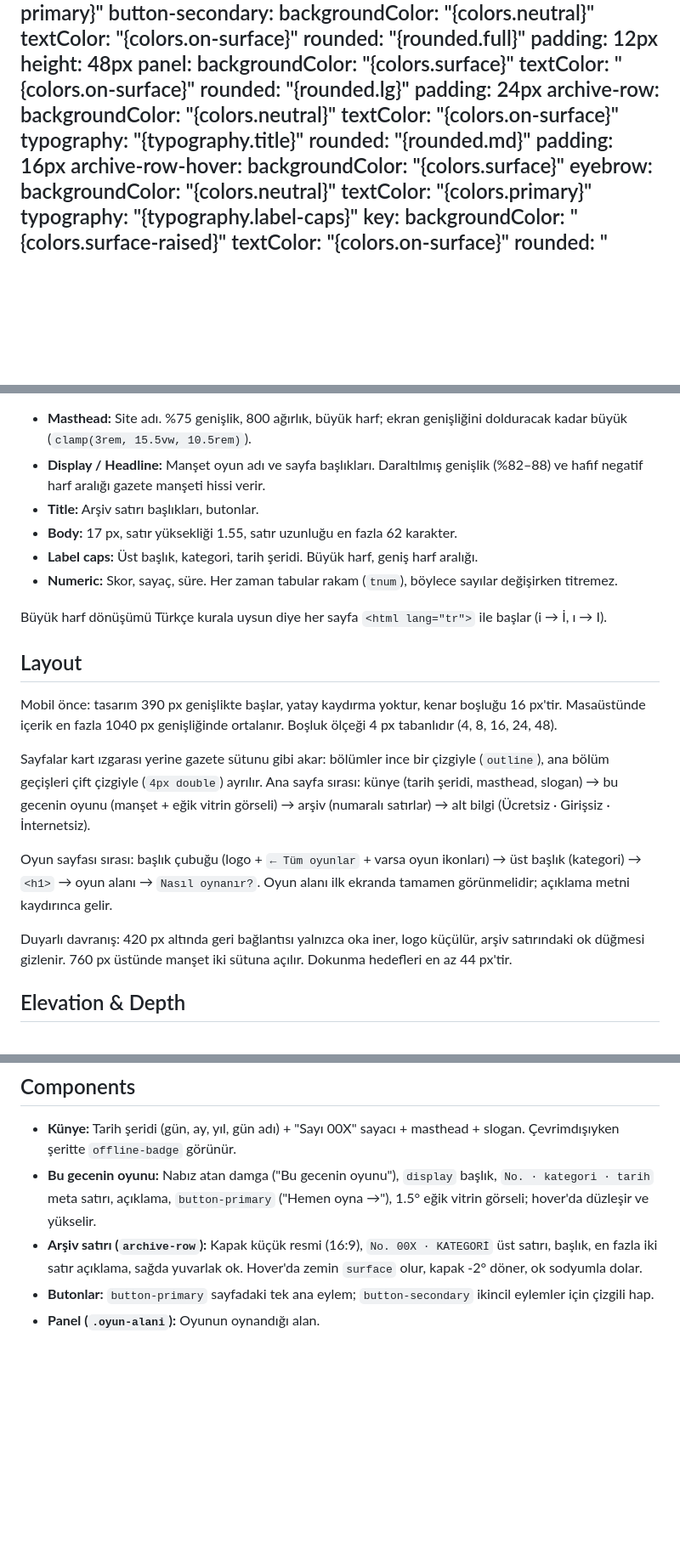
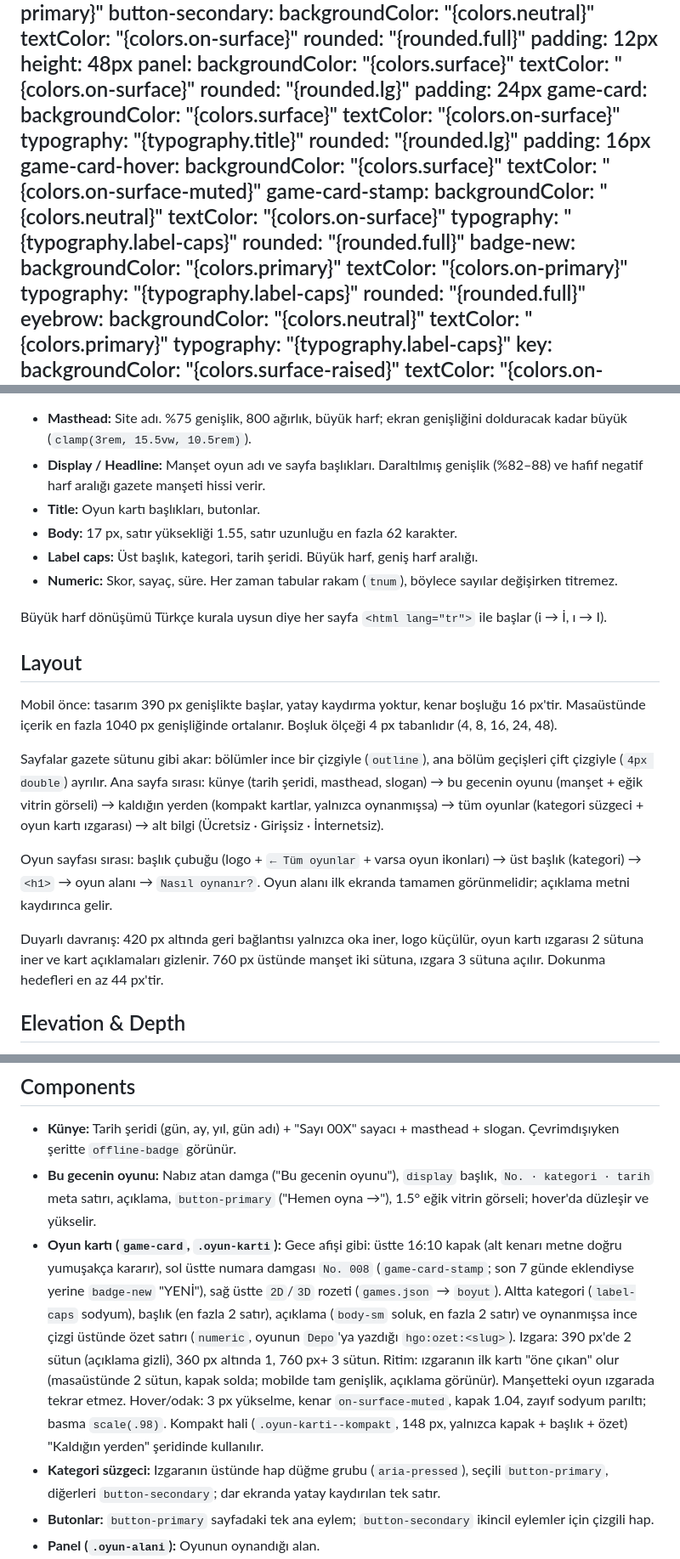
Before and after one commit to omergocmen/her-gece-oyun, a Markdown page: DESIGN.md, 3 parts joined by grey strips. Shown at 85% size. Rendered like a GitHub page; blank space fills up the shorter version.

Commit message:
DESIGN.md: oyun kartı bileşeni ve kategori süzgeci (#39)
Ömer'in isteğiyle ana sayfa listesi görsel ağırlıklı kartlara geçiyor (#38); #32 süzgeci ve "Kaldığın yerden" şeridi aynı bileşeni kullanır.


Claude-Session: https://claude.ai/code/session_019mS5jr5catj29XdE4pJ1ZK

Co-authored-by: Claude <noreply@anthropic.com>

```diff
--- a/DESIGN.md
+++ b/DESIGN.md
@@ -111,14 +111,25 @@ components:
     textColor: "{colors.on-surface}"
     rounded: "{rounded.lg}"
     padding: 24px
-  archive-row:
+  game-card:
+    backgroundColor: "{colors.surface}"
+    textColor: "{colors.on-surface}"
+    typography: "{typography.title}"
+    rounded: "{rounded.lg}"
+    padding: 16px
+  game-card-hover:
+    backgroundColor: "{colors.surface}"
+    textColor: "{colors.on-surface-muted}"
+  game-card-stamp:
     backgroundColor: "{colors.neutral}"
     textColor: "{colors.on-surface}"
-    typography: "{typography.title}"
-    rounded: "{rounded.md}"
-    padding: 16px
-  archive-row-hover:
-    backgroundColor: "{colors.surface}"
+    typography: "{typography.label-caps}"
+    rounded: "{rounded.full}"
+  badge-new:
+    backgroundColor: "{colors.primary}"
+    textColor: "{colors.on-primary}"
+    typography: "{typography.label-caps}"
+    rounded: "{rounded.full}"
   eyebrow:
     backgroundColor: "{colors.neutral}"
     textColor: "{colors.primary}"
@@ -193,7 +204,7 @@ Tek aile: **Bricolage Grotesque** (değişken; ağırlık 200–800, genişlik %
 
 - **Masthead:** Site adı. %75 genişlik, 800 ağırlık, büyük harf; ekran genişliğini dolduracak kadar büyük (`clamp(3rem, 15.5vw, 10.5rem)`).
 - **Display / Headline:** Manşet oyun adı ve sayfa başlıkları. Daraltılmış genişlik (%82–88) ve hafif negatif harf aralığı gazete manşeti hissi verir.
-- **Title:** Arşiv satırı başlıkları, butonlar.
+- **Title:** Oyun kartı başlıkları, butonlar.
 - **Body:** 17 px, satır yüksekliği 1.55, satır uzunluğu en fazla 62 karakter.
 - **Label caps:** Üst başlık, kategori, tarih şeridi. Büyük harf, geniş harf aralığı.
 - **Numeric:** Skor, sayaç, süre. Her zaman tabular rakam (`tnum`), böylece sayılar değişirken titremez.
@@ -204,11 +215,11 @@ Büyük harf dönüşümü Türkçe kurala uysun diye her sayfa `<html lang="tr"
 
 Mobil önce: tasarım 390 px genişlikte başlar, yatay kaydırma yoktur, kenar boşluğu 16 px'tir. Masaüstünde içerik en fazla 1040 px genişliğinde ortalanır. Boşluk ölçeği 4 px tabanlıdır (4, 8, 16, 24, 48).
 
-Sayfalar kart ızgarası yerine gazete sütunu gibi akar: bölümler ince bir çizgiyle (`outline`), ana bölüm geçişleri çift çizgiyle (`4px double`) ayrılır. Ana sayfa sırası: künye (tarih şeridi, masthead, slogan) → bu gecenin oyunu (manşet + eğik vitrin görseli) → arşiv (numaralı satırlar) → alt bilgi (Ücretsiz · Girişsiz · İnternetsiz).
+Sayfalar gazete sütunu gibi akar: bölümler ince bir çizgiyle (`outline`), ana bölüm geçişleri çift çizgiyle (`4px double`) ayrılır. Ana sayfa sırası: künye (tarih şeridi, masthead, slogan) → bu gecenin oyunu (manşet + eğik vitrin görseli) → kaldığın yerden (kompakt kartlar, yalnızca oynanmışsa) → tüm oyunlar (kategori süzgeci + oyun kartı ızgarası) → alt bilgi (Ücretsiz · Girişsiz · İnternetsiz).
 
 Oyun sayfası sırası: başlık çubuğu (logo + `← Tüm oyunlar` + varsa oyun ikonları) → üst başlık (kategori) → `<h1>` → oyun alanı → `Nasıl oynanır?`. Oyun alanı ilk ekranda tamamen görünmelidir; açıklama metni kaydırınca gelir.
 
-Duyarlı davranış: 420 px altında geri bağlantısı yalnızca oka iner, logo küçülür, arşiv satırındaki ok düğmesi gizlenir. 760 px üstünde manşet iki sütuna açılır. Dokunma hedefleri en az 44 px'tir.
+Duyarlı davranış: 420 px altında geri bağlantısı yalnızca oka iner, logo küçülür, oyun kartı ızgarası 2 sütuna iner ve kart açıklamaları gizlenir. 760 px üstünde manşet iki sütuna, ızgara 3 sütuna açılır. Dokunma hedefleri en az 44 px'tir.
 
 ## Elevation & Depth
 
@@ -227,7 +238,8 @@ Uzak yıldızlar (künyede birkaç piksellik noktalar) dekoratiftir ve içerikle
 
 - **Künye:** Tarih şeridi (gün, ay, yıl, gün adı) + "Sayı 00X" sayacı + masthead + slogan. Çevrimdışıyken şeritte `offline-badge` görünür.
 - **Bu gecenin oyunu:** Nabız atan damga ("Bu gecenin oyunu"), `display` başlık, `No. · kategori · tarih` meta satırı, açıklama, `button-primary` ("Hemen oyna →"), 1.5° eğik vitrin görseli; hover'da düzleşir ve yükselir.
-- **Arşiv satırı (`archive-row`):** Kapak küçük resmi (16:9), `No. 00X · KATEGORİ` üst satırı, başlık, en fazla iki satır açıklama, sağda yuvarlak ok. Hover'da zemin `surface` olur, kapak -2° döner, ok sodyumla dolar.
+- **Oyun kartı (`game-card`, `.oyun-karti`):** Gece afişi gibi: üstte 16:10 kapak (alt kenarı metne doğru yumuşakça kararır), sol üstte numara damgası `No. 008` (`game-card-stamp`; son 7 günde eklendiyse yerine `badge-new` "YENİ"), sağ üstte `2D`/`3D` rozeti (`games.json` → `boyut`). Altta kategori (`label-caps` sodyum), başlık (en fazla 2 satır), açıklama (`body-sm` soluk, en fazla 2 satır) ve oynanmışsa ince çizgi üstünde özet satırı (`numeric`, oyunun `Depo`'ya yazdığı `hgo:ozet:<slug>`). Izgara: 390 px'de 2 sütun (açıklama gizli), 360 px altında 1, 760 px+ 3 sütun. Ritim: ızgaranın ilk kartı "öne çıkan" olur (masaüstünde 2 sütun, kapak solda; mobilde tam genişlik, açıklama görünür). Manşetteki oyun ızgarada tekrar etmez. Hover/odak: 3 px yükselme, kenar `on-surface-muted`, kapak 1.04, zayıf sodyum parıltı; basma `scale(.98)`. Kompakt hali (`.oyun-karti--kompakt`, 148 px, yalnızca kapak + başlık + özet) "Kaldığın yerden" şeridinde kullanılır.
+- **Kategori süzgeci:** Izgaranın üstünde hap düğme grubu (`aria-pressed`), seçili `button-primary`, diğerleri `button-secondary`; dar ekranda yatay kaydırılan tek satır.
 - **Butonlar:** `button-primary` sayfadaki tek ana eylem; `button-secondary` ikincil eylemler için çizgili hap.
 - **Panel (`.oyun-alani`):** Oyunun oynandığı alan.
 - **Oyun içi:** Harf kutuları (`tile-correct`, `tile-present`, `tile-absent`), ekran klavyesi tuşu (`key`, en az 56 px yükseklik), sayaç ve skorlar `numeric`. Sonuç ve istatistik pencereleri `<dialog>` + `panel`.
```
Also changed, not shown: other parts of DESIGN.md (+2 -2 lines).
